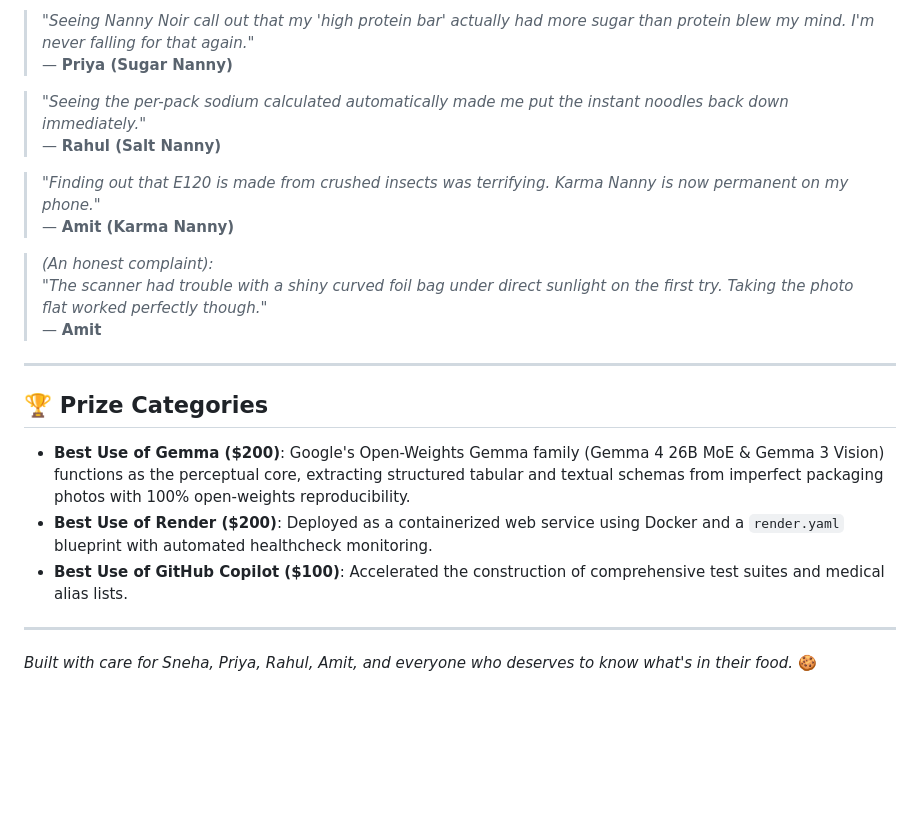
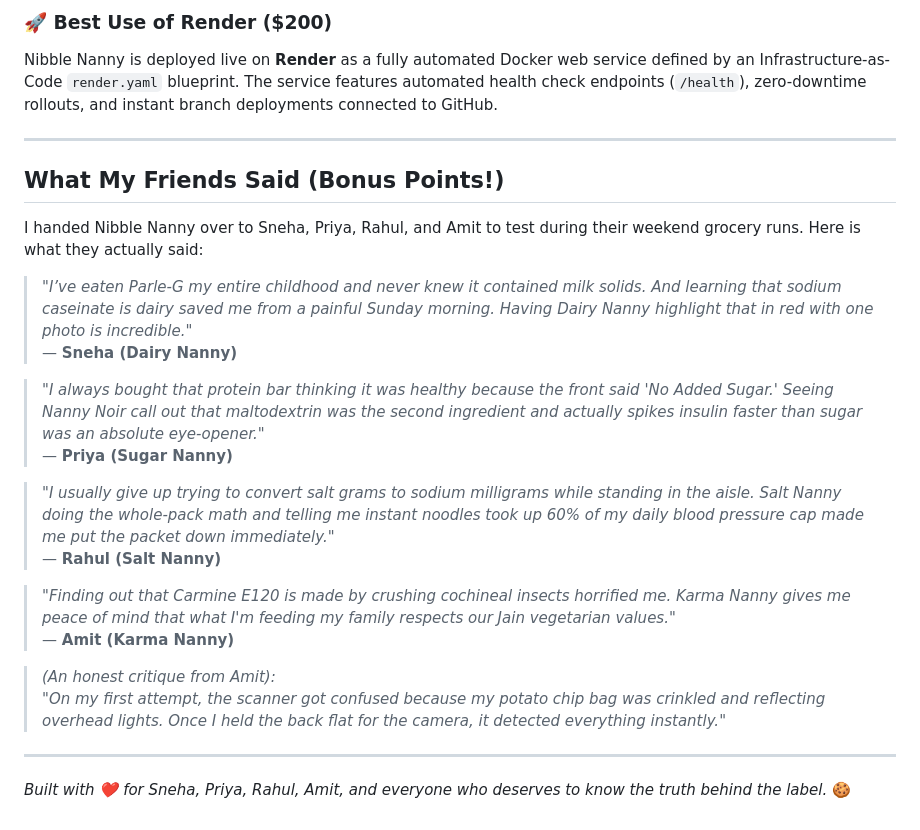
Before and after one commit to rudra1806/nibble-nanny, a Markdown page: SUBMISSION_ARTICLE.md, the part around one of its changes. GitHub-like rendering; blank space fills up the shorter version.

```diff
--- a/SUBMISSION_ARTICLE.md
+++ b/SUBMISSION_ARTICLE.md
@@ -141,25 +189,28 @@ I tested Nibble Nanny across real Indian and international supermarket packaging
 
-> *"Seeing Nanny Noir call out that my 'high protein bar' actually had more sugar than protein blew my mind. I'm never falling for that again."*
-> — **Priya (Sugar Nanny)**
-
-> *"Seeing the per-pack sodium calculated automatically made me put the instant noodles back down immediately."*
-> — **Rahul (Salt Nanny)**
-
-> *"Finding out that E120 is made from crushed insects was terrifying. Karma Nanny is now permanent on my phone."*
-> — **Amit (Karma Nanny)**
-
-> *(An honest complaint):*
-> *"The scanner had trouble with a shiny curved foil bag under direct sunlight on the first try. Taking the photo flat worked perfectly though."*
-> — **Amit**
+### 🚀 Best Use of Render ($200)
+Nibble Nanny is deployed live on **Render** as a fully automated Docker web service defined by an Infrastructure-as-Code `render.yaml` blueprint. The service features automated health check endpoints (`/health`), zero-downtime rollouts, and instant branch deployments connected to GitHub.
 
 ---
 
-## 🏆 Prize Categories
+## What My Friends Said (Bonus Points!)
 
-- **Best Use of Gemma ($200)**: Google's Open-Weights Gemma family (Gemma 4 26B MoE & Gemma 3 Vision) functions as the perceptual core, extracting structured tabular and textual schemas from imperfect packaging photos with 100% open-weights reproducibility.
-- **Best Use of Render ($200)**: Deployed as a containerized web service using Docker and a `render.yaml` blueprint with automated healthcheck monitoring.
-- **Best Use of GitHub Copilot ($100)**: Accelerated the construction of comprehensive test suites and medical alias lists.
+I handed Nibble Nanny over to Sneha, Priya, Rahul, and Amit to test during their weekend grocery runs. Here is what they actually said:
+
+> *"I’ve eaten Parle-G my entire childhood and never knew it contained milk solids. And learning that sodium caseinate is dairy saved me from a painful Sunday morning. Having Dairy Nanny highlight that in red with one photo is incredible."*
+> — **Sneha (Dairy Nanny)**
+
+> *"I always bought that protein bar thinking it was healthy because the front said 'No Added Sugar.' Seeing Nanny Noir call out that maltodextrin was the second ingredient and actually spikes insulin faster than sugar was an absolute eye-opener."*
+> — **Priya (Sugar Nanny)**
+
+> *"I usually give up trying to convert salt grams to sodium milligrams while standing in the aisle. Salt Nanny doing the whole-pack math and telling me instant noodles took up 60% of my daily blood pressure cap made me put the packet down immediately."*
+> — **Rahul (Salt Nanny)**
+
+> *"Finding out that Carmine E120 is made by crushing cochineal insects horrified me. Karma Nanny gives me peace of mind that what I'm feeding my family respects our Jain vegetarian values."*
+> — **Amit (Karma Nanny)**
+
+> *(An honest critique from Amit):*
+> *"On my first attempt, the scanner got confused because my potato chip bag was crinkled and reflecting overhead lights. Once I held the back flat for the camera, it detected everything instantly."*
 
 ---
 
-*Built with care for Sneha, Priya, Rahul, Amit, and everyone who deserves to know what's in their food.* 🍪
+*Built with ❤️ for Sneha, Priya, Rahul, Amit, and everyone who deserves to know the truth behind the label.* 🍪
```
Also changed, not shown: other parts of SUBMISSION_ARTICLE.md (+139 -91 lines).
